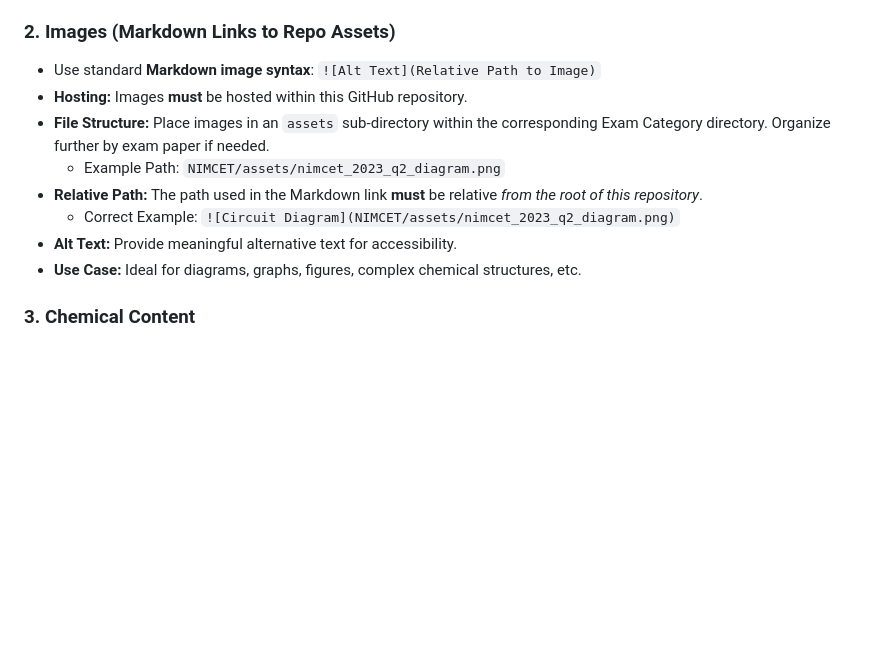
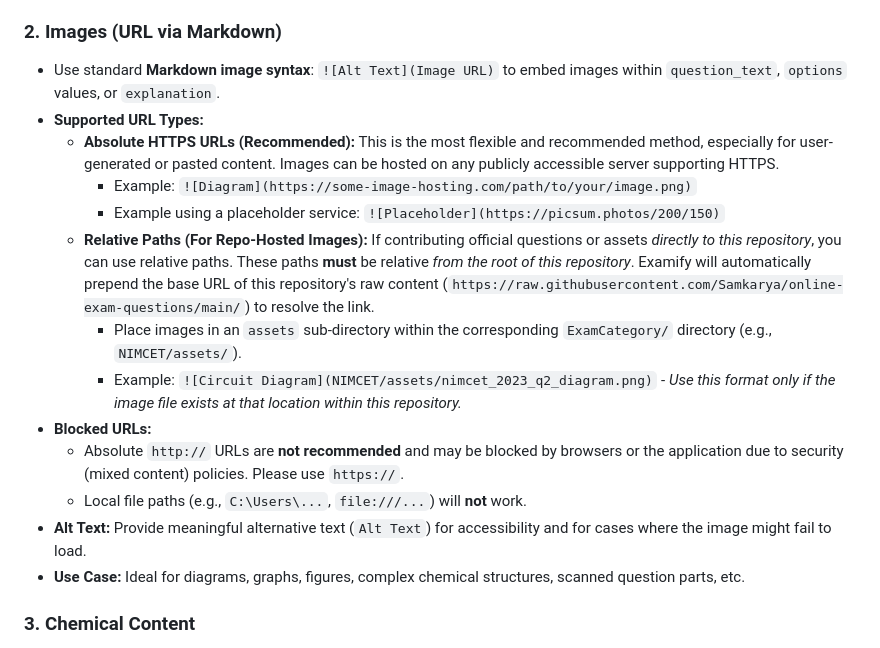
Before and after one commit to Samkarya/online-exam-questions, a Markdown page: README.md, the part around the change. Drawn GitHub-style; blank space fills up the shorter version.

```diff
--- a/README.md
+++ b/README.md
@@ -102,16 +102,21 @@ To represent mathematical formulas, images, chemical equations, and code correct
     *   Correct: `"$\\frac{1}{2}$"` becomes `"$\\frac{1}{2}$"` in the JSON file.
     *   Correct: `"$\\sin(x)$"` becomes `"$\\sin(x)$"` in the JSON file.
 
-### 2. Images (Markdown Links to Repo Assets)
+### 2. Images (URL via Markdown)
 
-*   Use standard **Markdown image syntax**: `![Alt Text](Relative Path to Image)`
-*   **Hosting:** Images **must** be hosted within this GitHub repository.
-*   **File Structure:** Place images in an `assets` sub-directory within the corresponding Exam Category directory. Organize further by exam paper if needed.
-    *   Example Path: `NIMCET/assets/nimcet_2023_q2_diagram.png`
-*   **Relative Path:** The path used in the Markdown link **must** be relative *from the root of this repository*.
-    *   Correct Example: `![Circuit Diagram](NIMCET/assets/nimcet_2023_q2_diagram.png)`
-*   **Alt Text:** Provide meaningful alternative text for accessibility.
-*   **Use Case:** Ideal for diagrams, graphs, figures, complex chemical structures, etc.
+*   Use standard **Markdown image syntax**: `![Alt Text](Image URL)` to embed images within `question_text`, `options` values, or `explanation`.
+*   **Supported URL Types:**
+    *   **Absolute HTTPS URLs (Recommended):** This is the most flexible and recommended method, especially for user-generated or pasted content. Images can be hosted on any publicly accessible server supporting HTTPS.
+        *   Example: `![Diagram](https://some-image-hosting.com/path/to/your/image.png)`
+        *   Example using a placeholder service: `![Placeholder](https://picsum.photos/200/150)`
+    *   **Relative Paths (For Repo-Hosted Images):** If contributing official questions or assets *directly to this repository*, you can use relative paths. These paths **must** be relative *from the root of this repository*. Examify will automatically prepend the base URL of this repository's raw content (`https://raw.githubusercontent.com/Samkarya/online-exam-questions/main/`) to resolve the link.
+        *   Place images in an `assets` sub-directory within the corresponding `ExamCategory/` directory (e.g., `NIMCET/assets/`).
+        *   Example: `![Circuit Diagram](NIMCET/assets/nimcet_2023_q2_diagram.png)` - *Use this format only if the image file exists at that location within this repository.*
+*   **Blocked URLs:**
+    *   Absolute `http://` URLs are **not recommended** and may be blocked by browsers or the application due to security (mixed content) policies. Please use `https://`.
+    *   Local file paths (e.g., `C:\Users\...`, `file:///...`) will **not** work.
+*   **Alt Text:** Provide meaningful alternative text (`Alt Text`) for accessibility and for cases where the image might fail to load.
+*   **Use Case:** Ideal for diagrams, graphs, figures, complex chemical structures, scanned question parts, etc.
 
 ### 3. Chemical Content
 
```
